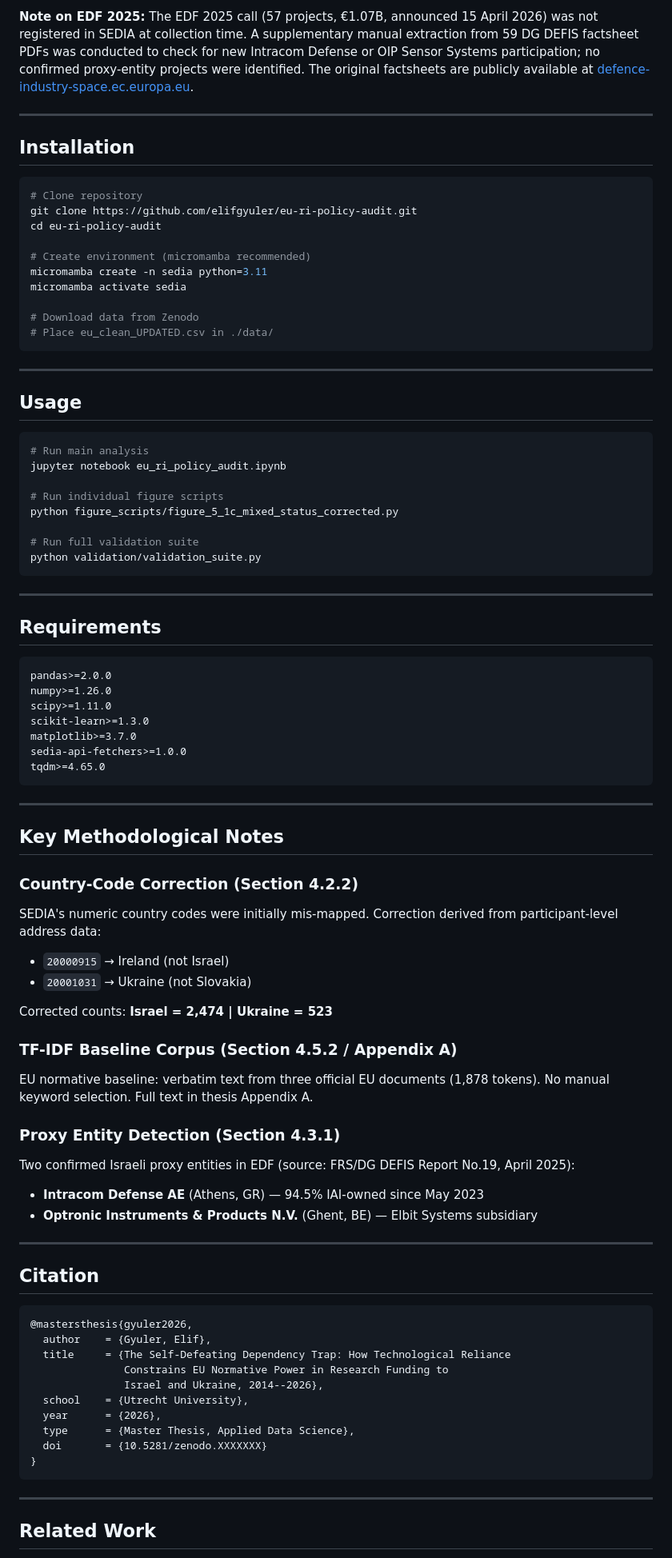
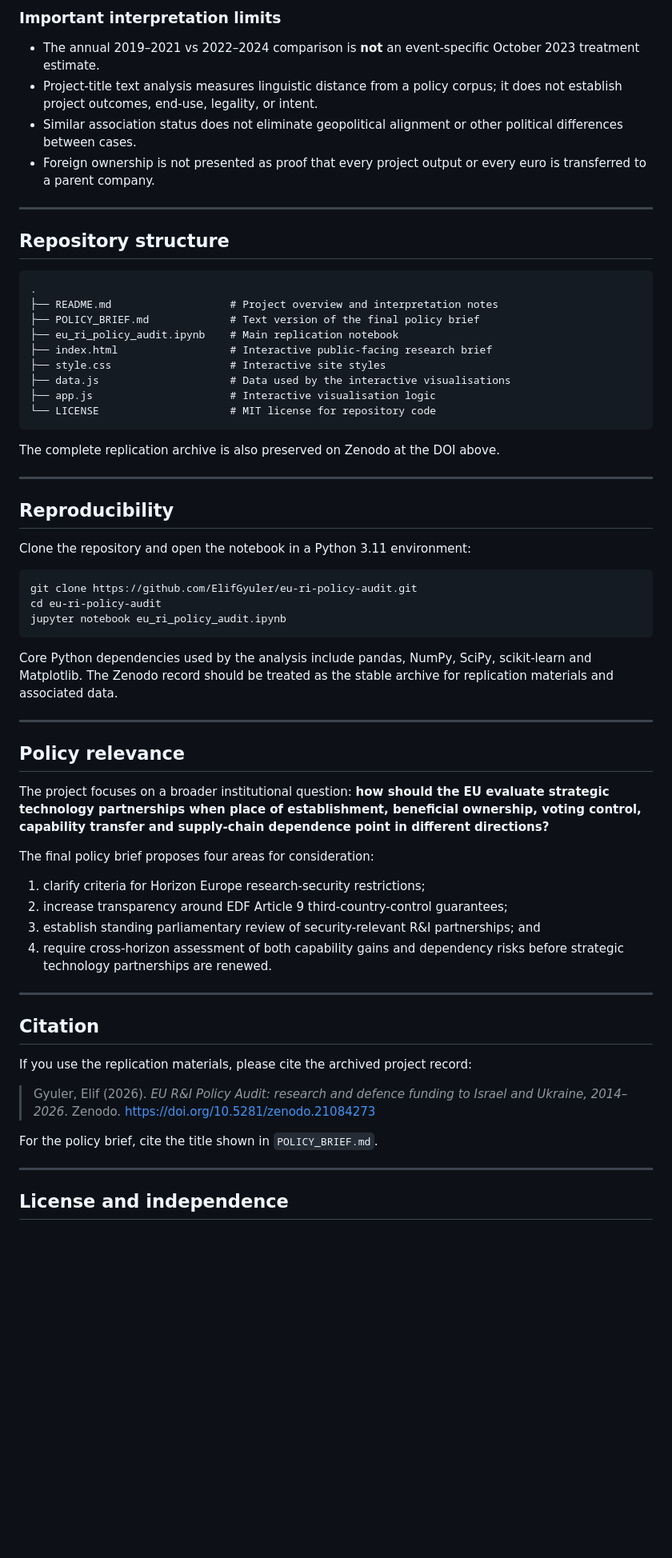
Before and after one commit to ElifGyuler/eu-ri-policy-audit, a Markdown page: README.md, the part around one of its changes. Shown at 80% size. GitHub-like rendering; blank space fills up the shorter version.

Commit message:
Update README to final policy brief framing

````diff
--- a/README.md
+++ b/README.md
@@ -71,89 +53,67 @@ Using 58,876 project-level records from the SEDIA API (EU Funding & Tenders Port
 
-**Note on EDF 2025:** The EDF 2025 call (57 projects, €1.07B, announced 15 April 2026) was not registered in SEDIA at collection time. A supplementary manual extraction from 59 DG DEFIS factsheet PDFs was conducted to check for new Intracom Defense or OIP Sensor Systems participation; no confirmed proxy-entity projects were identified. The original factsheets are publicly available at [defence-industry-space.ec.europa.eu](https://defence-industry-space.ec.europa.eu).
+### Important interpretation limits
+
+- The annual 2019–2021 vs 2022–2024 comparison is **not** an event-specific October 2023 treatment estimate.
+- Project-title text analysis measures linguistic distance from a policy corpus; it does not establish project outcomes, end-use, legality, or intent.
+- Similar association status does not eliminate geopolitical alignment or other political differences between cases.
+- Foreign ownership is not presented as proof that every project output or every euro is transferred to a parent company.
 
 ---
 
-## Installation
+## Repository structure
 
-```bash
-# Clone repository
-git clone https://github.com/elifgyuler/eu-ri-policy-audit.git
-cd eu-ri-policy-audit
+```text
+.
+├── README.md                   # Project overview and interpretation notes
+├── POLICY_BRIEF.md             # Text version of the final policy brief
+├── eu_ri_policy_audit.ipynb    # Main replication notebook
+├── index.html                  # Interactive public-facing research brief
+├── style.css                   # Interactive site styles
+├── data.js                     # Data used by the interactive visualisations
+├── app.js                      # Interactive visualisation logic
+└── LICENSE                     # MIT license for repository code
+```
 
-# Create environment (micromamba recommended)
-micromamba create -n sedia python=3.11
-micromamba activate sedia
-
-# Download data from Zenodo
-# Place eu_clean_UPDATED.csv in ./data/
-```
+The complete replication archive is also preserved on Zenodo at the DOI above.
 
 ---
 
-## Usage
+## Reproducibility
+
+Clone the repository and open the notebook in a Python 3.11 environment:
 
 ```bash
-# Run main analysis
+git clone https://github.com/ElifGyuler/eu-ri-policy-audit.git
+cd eu-ri-policy-audit
 jupyter notebook eu_ri_policy_audit.ipynb
+```
 
-# Run individual figure scripts
-python figure_scripts/figure_5_1c_mixed_status_corrected.py
-
-# Run full validation suite
-python validation/validation_suite.py
-```
+Core Python dependencies used by the analysis include pandas, NumPy, SciPy, scikit-learn and Matplotlib. The Zenodo record should be treated as the stable archive for replication materials and associated data.
 
 ---
 
-## Requirements
+## Policy relevance
 
-```
-pandas>=2.0.0
-numpy>=1.26.0
-scipy>=1.11.0
-scikit-learn>=1.3.0
-matplotlib>=3.7.0
-sedia-api-fetchers>=1.0.0
-tqdm>=4.65.0
-```
+The project focuses on a broader institutional question: **how should the EU evaluate strategic technology partnerships when place of establishment, beneficial ownership, voting control, capability transfer and supply-chain dependence point in different directions?**
 
----
+The final policy brief proposes four areas for consideration:
 
-## Key Methodological Notes
-
-### Country-Code Correction (Section 4.2.2)
-SEDIA's numeric country codes were initially mis-mapped. Correction derived from participant-level address data:
-- `20000915` → Ireland (not Israel)
-- `20001031` → Ukraine (not Slovakia)
-
-Corrected counts: **Israel = 2,474 | Ukraine = 523**
-
-### TF-IDF Baseline Corpus (Section 4.5.2 / Appendix A)
-EU normative baseline: verbatim text from three official EU documents (1,878 tokens). No manual keyword selection. Full text in thesis Appendix A.
-
-### Proxy Entity Detection (Section 4.3.1)
-Two confirmed Israeli proxy entities in EDF (source: FRS/DG DEFIS Report No.19, April 2025):
-- **Intracom Defense AE** (Athens, GR) — 94.5% IAI-owned since May 2023
-- **Optronic Instruments & Products N.V.** (Ghent, BE) — Elbit Systems subsidiary
+1. clarify criteria for Horizon Europe research-security restrictions;
+2. increase transparency around EDF Article 9 third-country-control guarantees;
+3. establish standing parliamentary review of security-relevant R&I partnerships; and
+4. require cross-horizon assessment of both capability gains and dependency risks before strategic technology partnerships are renewed.
 
 ---
 
 ## Citation
 
-```bibtex
-@mastersthesis{gyuler2026,
-  author    = {Gyuler, Elif},
-  title     = {The Self-Defeating Dependency Trap: How Technological Reliance
-               Constrains EU Normative Power in Research Funding to
-               Israel and Ukraine, 2014--2026},
-  school    = {Utrecht University},
-  year      = {2026},
-  type      = {Master Thesis, Applied Data Science},
-  doi       = {10.5281/zenodo.XXXXXXX}
-}
-```
+If you use the replication materials, please cite the archived project record:
+
+> Gyuler, Elif (2026). *EU R&I Policy Audit: research and defence funding to Israel and Ukraine, 2014–2026*. Zenodo. https://doi.org/10.5281/zenodo.21084273
+
+For the policy brief, cite the title shown in `POLICY_BRIEF.md`.
 
 ---
 
-## Related Work
+## License and independence
 
````
Also changed, not shown: other parts of README.md (+34 -65 lines).
